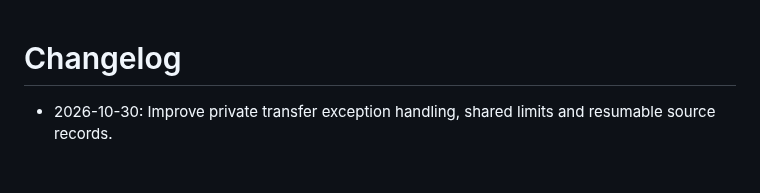
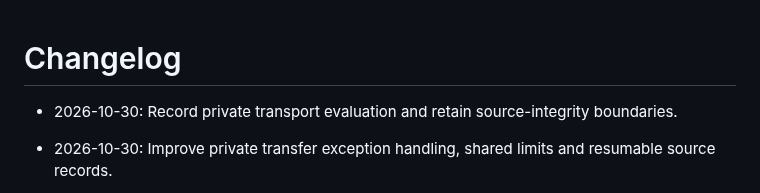
Before and after one commit to YungHsiuLai/arvin-research-studio, a Markdown page: CHANGELOG.md, the part around the change. Rendered like a GitHub page; blank space fills up the shorter version.

Commit message:
Update public metadata catalog

```diff
--- a/CHANGELOG.md
+++ b/CHANGELOG.md
@@ -1,4 +1,6 @@
 # Changelog
+
+- 2026-10-30: Record private transport evaluation and retain source-integrity boundaries.
 
 - 2026-10-30: Improve private transfer exception handling, shared limits and resumable source records.
 
```
